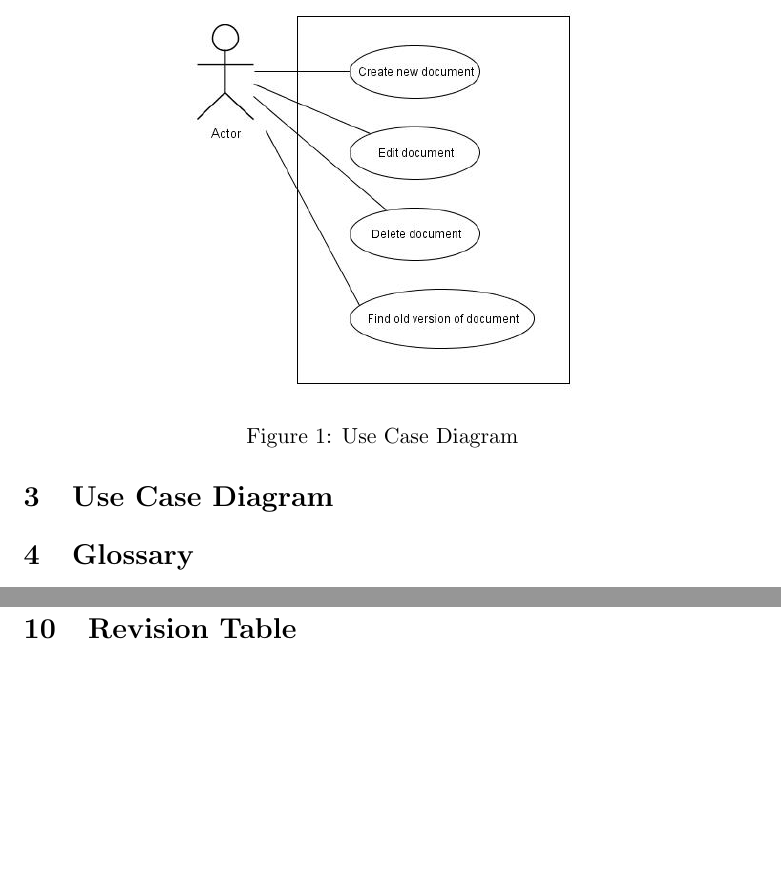
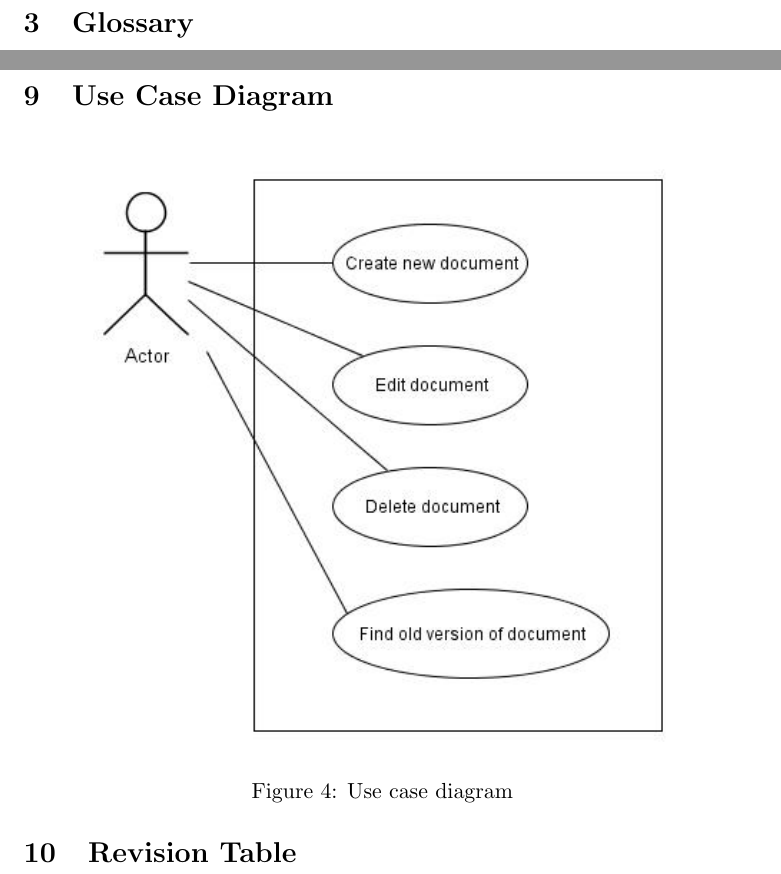
Before and after one commit to filiphjermind/bdsa_projekt, a LaTeX document (Report/Report.tex): two parts of pages 9 and 12 of 13, joined at a grey line, cut at the place of the change, the shorter picture padded with empty space. Compiled offline with pdfLaTeX.

Commit message:
added use case diagram

```diff
--- a/Report/Report.tex
+++ b/Report/Report.tex
@@ -248,13 +248,6 @@ Sending a document back and forth between multiple users can lead to a lot of er
 		\textbf{Special requirements:} \\
 \end{minipage}}
 
-\section{Use Case Diagram}
-	\begin{figure}[h!]
-  		\centering
-    	\includegraphics[width=200px]{images/UseCaseDiagram.jpg}
-    	\caption{Use Case Diagram}
-	\end{figure}
-
 \section{Glossary}
 \begin{itemize}
 \item \textbf{Response Time:} The time it takes for the system to respond to a request from the user.
@@ -318,6 +311,14 @@ Sending a document back and forth between multiple users can lead to a lot of er
 		- Document version must be the same on the client and server.
 \end{minipage}}
 
+\section{Use Case Diagram}
+	\begin{figure}[H]
+  		\centering
+    	\includegraphics[width=300px]{images/UseCaseDiagram.jpg}
+    	\caption{Use case diagram}
+	\end{figure}
+
+
 
 \section{Revision Table}
 \begin{table}[h]
```
Also changed, not shown: Report/Report.pdf, 4 other files.
